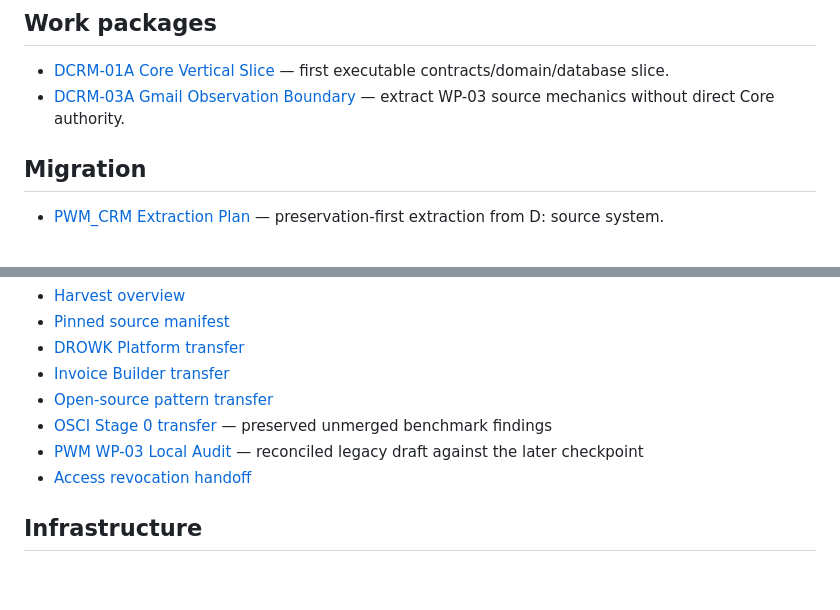
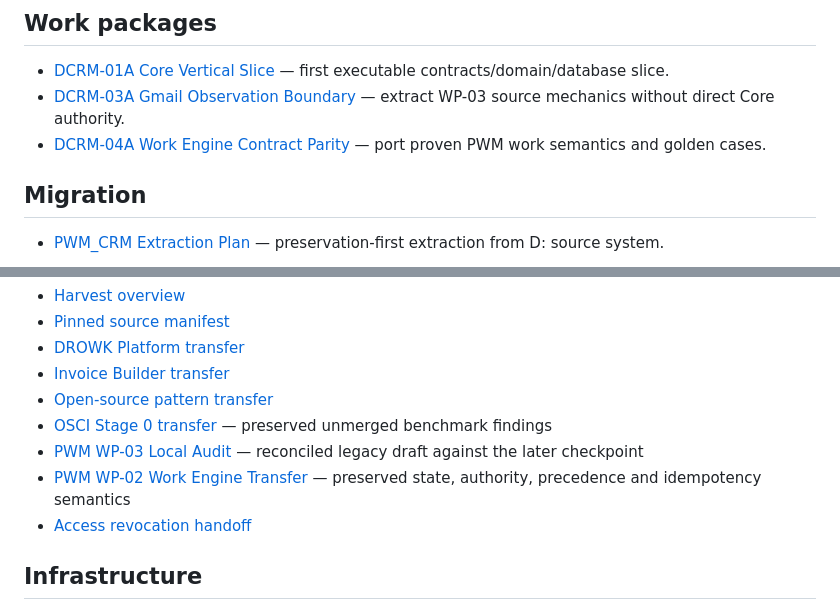
Before and after one commit to drowknet/drowk-crm, a Markdown page: docs/index.md, 2 parts joined by grey strips. GitHub-like rendering; blank space fills up the shorter version.

Commit message:
Docs: index PWM Work Engine extraction

```diff
--- a/docs/index.md
+++ b/docs/index.md
@@ -27,6 +27,7 @@ This index routes humans and agents to the current repository-owned context.
 
 - [DCRM-01A Core Vertical Slice](work-packages/DCRM-01A-core-vertical-slice.md) — first executable contracts/domain/database slice.
 - [DCRM-03A Gmail Observation Boundary](work-packages/DCRM-03A-gmail-observation-boundary.md) — extract WP-03 source mechanics without direct Core authority.
+- [DCRM-04A Work Engine Contract Parity](work-packages/DCRM-04A-work-engine-contract-parity.md) — port proven PWM work semantics and golden cases.
 
 ## Migration
 
@@ -55,6 +56,7 @@ These files make DROWK CRM self-contained after broad GitHub access is narrowed:
 - [Open-source pattern transfer](reference-harvest/open-source-patterns-transfer.md)
 - [OSCI Stage 0 transfer](reference-harvest/osci-stage0-transfer.md) — preserved unmerged benchmark findings
 - [PWM WP-03 Local Audit](reference-harvest/pwm-wp03-local-audit-2026-09-26.md) — reconciled legacy draft against the later checkpoint
+- [PWM WP-02 Work Engine Transfer](reference-harvest/pwm-wp02-work-engine-transfer.md) — preserved state, authority, precedence and idempotency semantics
 - [Access revocation handoff](reference-harvest/ACCESS_REVOCATION_HANDOFF.md)
 
 ## Infrastructure
```
